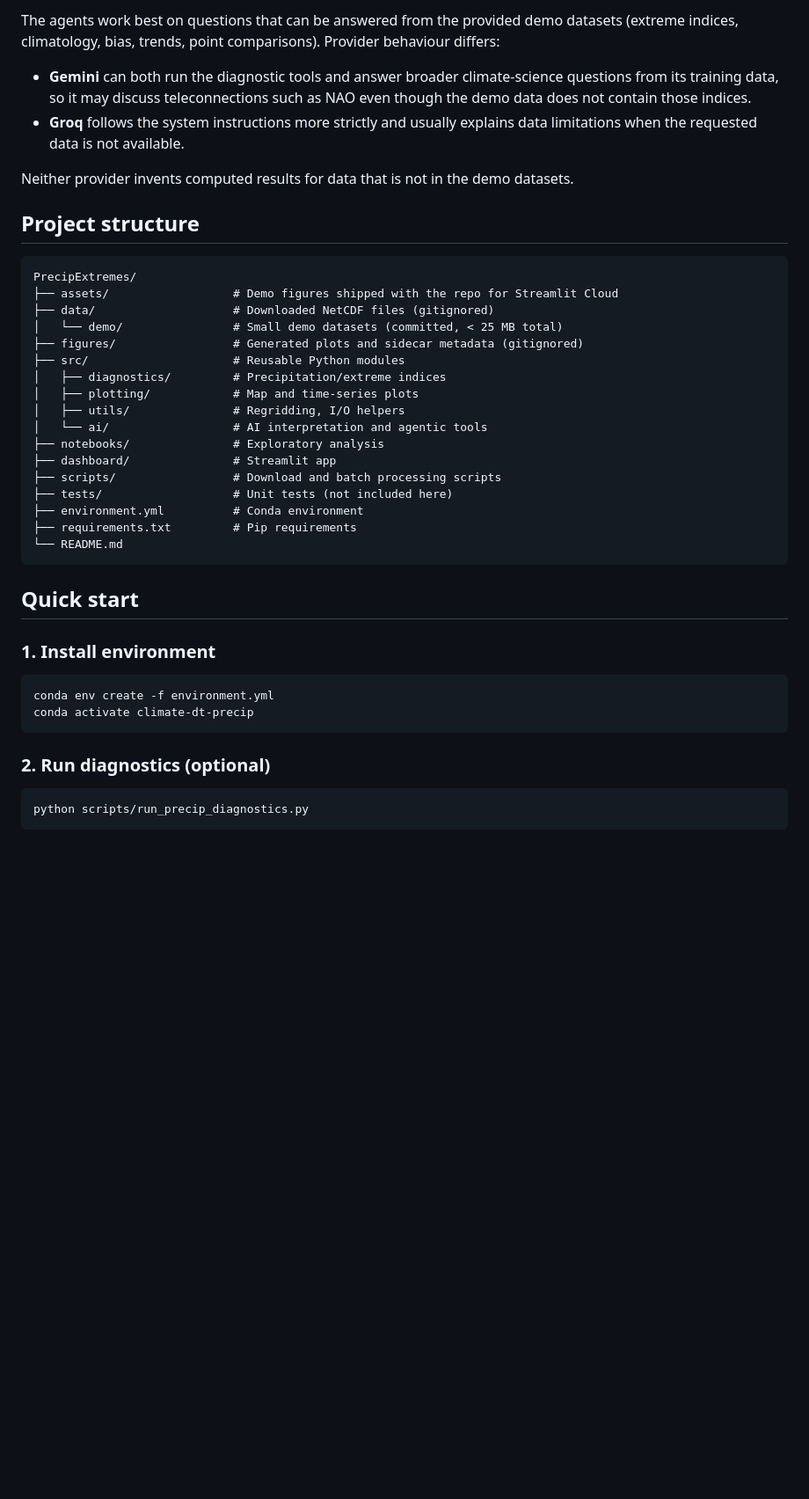
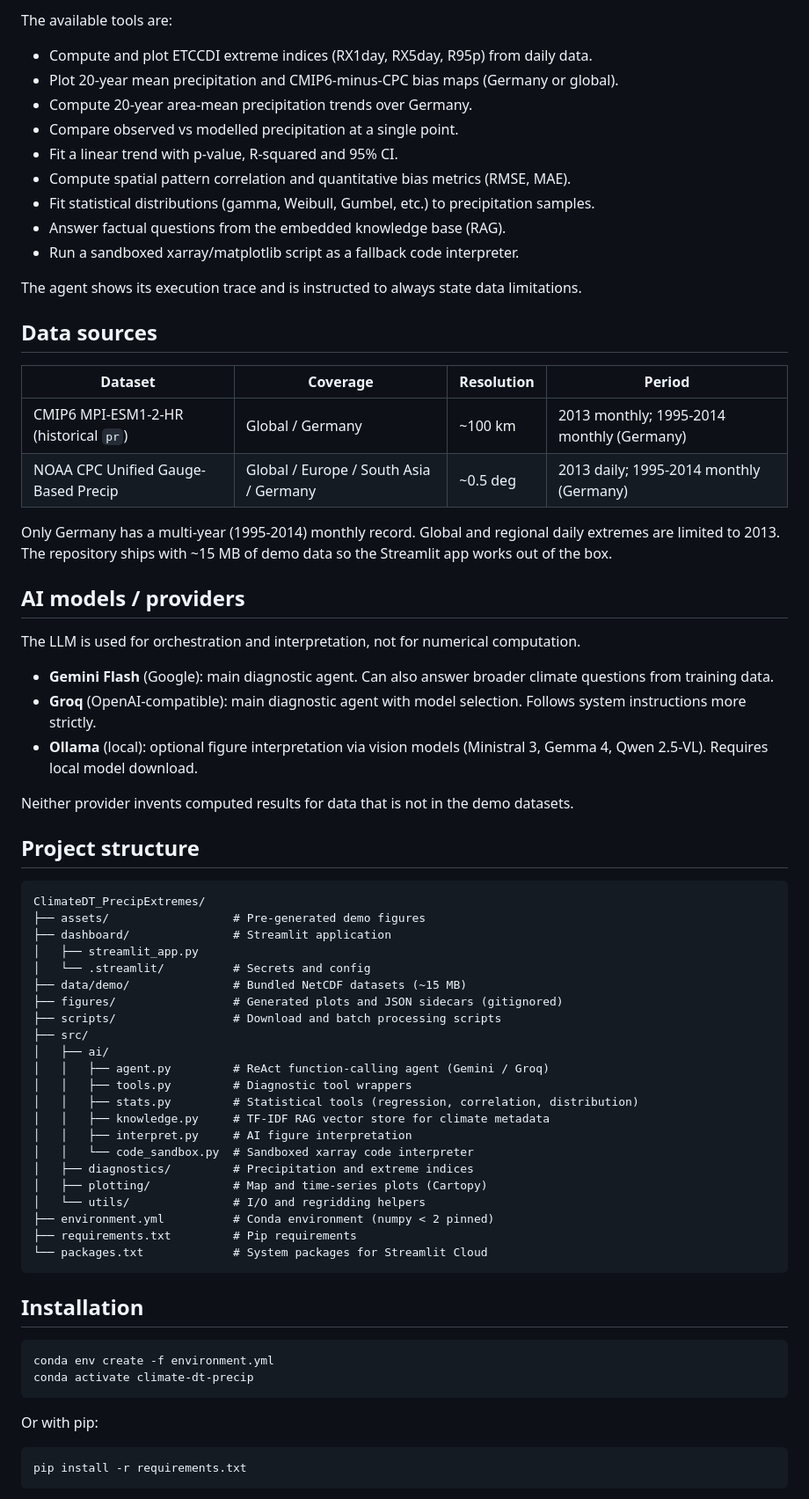
Before and after one commit to TunaHim/Climate-Extremes-AI-Agent, a Markdown page: README.md, the part around one of its changes. Shown at 88% size. Rendered like a GitHub page; blank space fills up the shorter version.

````diff
--- a/README.md
+++ b/README.md
@@ -20,45 +28,74 @@ Supported LLM providers:
 
-The agents work best on questions that can be answered from the provided demo datasets (extreme indices, climatology, bias, trends, point comparisons). Provider behaviour differs:
+The available tools are:
 
-- **Gemini** can both run the diagnostic tools and answer broader climate-science questions from its training data, so it may discuss teleconnections such as NAO even though the demo data does not contain those indices.
-- **Groq** follows the system instructions more strictly and usually explains data limitations when the requested data is not available.
+- Compute and plot ETCCDI extreme indices (RX1day, RX5day, R95p) from daily data.
+- Plot 20-year mean precipitation and CMIP6-minus-CPC bias maps (Germany or global).
+- Compute 20-year area-mean precipitation trends over Germany.
+- Compare observed vs modelled precipitation at a single point.
+- Fit a linear trend with p-value, R-squared and 95% CI.
+- Compute spatial pattern correlation and quantitative bias metrics (RMSE, MAE).
+- Fit statistical distributions (gamma, Weibull, Gumbel, etc.) to precipitation samples.
+- Answer factual questions from the embedded knowledge base (RAG).
+- Run a sandboxed xarray/matplotlib script as a fallback code interpreter.
+
+The agent shows its execution trace and is instructed to always state data limitations.
+
+## Data sources
+
+| Dataset | Coverage | Resolution | Period |
+|---|---|---|---|
+| CMIP6 MPI-ESM1-2-HR (historical `pr`) | Global / Germany | ~100 km | 2013 monthly; 1995-2014 monthly (Germany) |
+| NOAA CPC Unified Gauge-Based Precip | Global / Europe / South Asia / Germany | ~0.5 deg | 2013 daily; 1995-2014 monthly (Germany) |
+
+Only Germany has a multi-year (1995-2014) monthly record. Global and regional daily extremes are limited to 2013. The repository ships with ~15 MB of demo data so the Streamlit app works out of the box.
+
+## AI models / providers
+
+The LLM is used for orchestration and interpretation, not for numerical computation.
+
+- **Gemini Flash** (Google): main diagnostic agent. Can also answer broader climate questions from training data.
+- **Groq** (OpenAI-compatible): main diagnostic agent with model selection. Follows system instructions more strictly.
+- **Ollama** (local): optional figure interpretation via vision models (Ministral 3, Gemma 4, Qwen 2.5-VL). Requires local model download.
 
 Neither provider invents computed results for data that is not in the demo datasets.
 
 ## Project structure
 
 ```
-PrecipExtremes/
-├── assets/                  # Demo figures shipped with the repo for Streamlit Cloud
-├── data/                    # Downloaded NetCDF files (gitignored)
-│   └── demo/                # Small demo datasets (committed, < 25 MB total)
-├── figures/                 # Generated plots and sidecar metadata (gitignored)
-├── src/                     # Reusable Python modules
-│   ├── diagnostics/         # Precipitation/extreme indices
-│   ├── plotting/            # Map and time-series plots
-│   ├── utils/               # Regridding, I/O helpers
-│   └── ai/                  # AI interpretation and agentic tools
-├── notebooks/               # Exploratory analysis
-├── dashboard/               # Streamlit app
+ClimateDT_PrecipExtremes/
+├── assets/                  # Pre-generated demo figures
+├── dashboard/               # Streamlit application
+│   ├── streamlit_app.py
+│   └── .streamlit/          # Secrets and config
+├── data/demo/               # Bundled NetCDF datasets (~15 MB)
+├── figures/                 # Generated plots and JSON sidecars (gitignored)
 ├── scripts/                 # Download and batch processing scripts
-├── tests/                   # Unit tests (not included here)
-├── environment.yml          # Conda environment
+├── src/
+│   ├── ai/
+│   │   ├── agent.py         # ReAct function-calling agent (Gemini / Groq)
+│   │   ├── tools.py         # Diagnostic tool wrappers
+│   │   ├── stats.py         # Statistical tools (regression, correlation, distribution)
+│   │   ├── knowledge.py     # TF-IDF RAG vector store for climate metadata
+│   │   ├── interpret.py     # AI figure interpretation
+│   │   └── code_sandbox.py  # Sandboxed xarray code interpreter
+│   ├── diagnostics/         # Precipitation and extreme indices
+│   ├── plotting/            # Map and time-series plots (Cartopy)
+│   └── utils/               # I/O and regridding helpers
+├── environment.yml          # Conda environment (numpy < 2 pinned)
 ├── requirements.txt         # Pip requirements
-└── README.md
+└── packages.txt             # System packages for Streamlit Cloud
 ```
 
-## Quick start
-
-### 1. Install environment
+## Installation
 
 ```bash
 conda env create -f environment.yml
 conda activate climate-dt-precip
 ```
 
-### 2. Run diagnostics (optional)
+Or with pip:
 
 ```bash
-python scripts/run_precip_diagnostics.py
+pip install -r requirements.txt
 ```
 
````
Also changed, not shown: other parts of README.md (+58 -33 lines).
